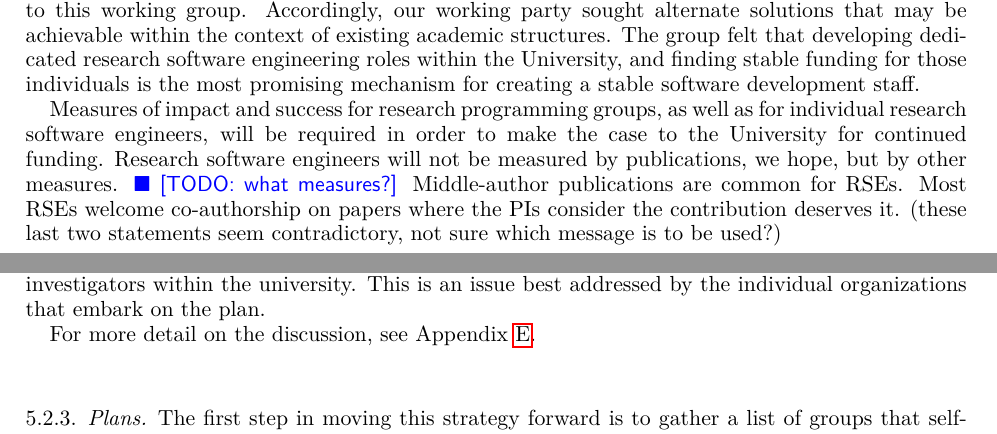
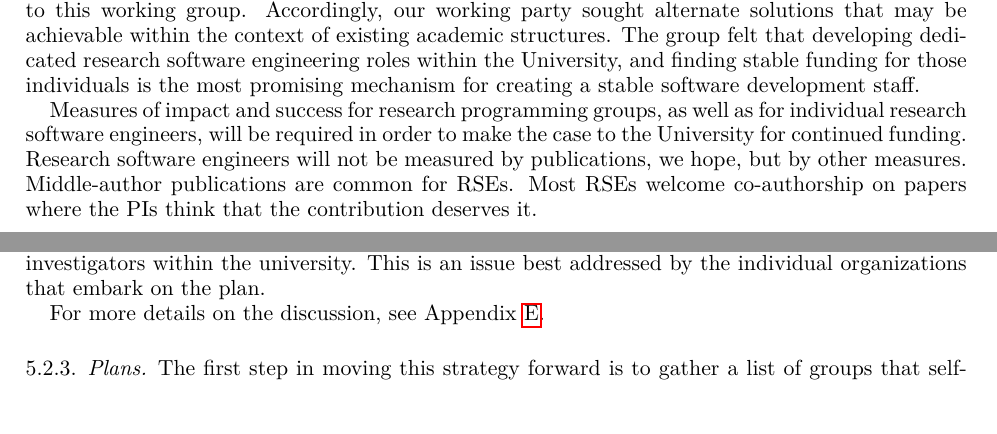
Before and after one commit to WSSSPE/meetings, a LaTeX paper (WSSSPE3/report/WSSSPE3_review.tex, which reads WSSSPE3/report/wg_main_funding_spec_expert.tex): two parts of pages 11 and 12 of 38, joined at a grey line, cut so that both start at the same text, the shorter picture padded with empty space. Compiled offline with pdfLaTeX.

Commit message:
edits in RSE main section

```diff
--- a/WSSSPE3/report/wg_main_funding_spec_expert.tex
+++ b/WSSSPE3/report/wg_main_funding_spec_expert.tex
@@ -45,8 +45,7 @@ sought alternate solutions that may be achievable within the context of existing
 developing dedicated research software engineering roles within the University, and finding stable funding for those individuals is the most promising mechanism for creating a stable software development staff.
 
 Measures of impact and success for research programming groups, as well as for individual research software engineers, will
-be required in order to make the case to the University for continued funding. Research software engineers will not be measured by publications, we hope, but by other measures. \todo{what measures?} Middle-author publications are common for RSEs. Most RSEs welcome co-authorship on papers where the PIs consider the contribution deserves it.
-(these last two statements seem contradictory, not sure which message is to be used?)
+be required in order to make the case to the University for continued funding. Research software engineers will not be measured by publications, we hope, but by other measures. Middle-author publications are common for RSEs. Most RSEs welcome co-authorship on papers where the PIs think that the contribution deserves it.
 
 \subsubsection{Discussion}
 
@@ -79,7 +78,7 @@ Success, appropriately measured, will help make the case to such funding bodies
 We finally noted that the institutional case for such groups is made easier by having successful examples to point to. In the
 UK, a collective effort to identify the research software engineering community, with individuals clearly stating ``I'm a research software engineer,'' has been important to the campaign. It will be useful to the global effort to similarly identify emerging research software organizations, and also, importantly, to identify longer-running research software groups, which have in some cases had a long running \emph{sui-generis} existence, but which now can be identified as part of a wider solution. There remains the problem of how to "sell" the value of this investment to investigators within the university. This is an issue best addressed by the individual organizations that embark on the plan.
 
-For more detail on the discussion, see Appendix~\ref{sec:appendix_funding_spec_expert}.
+For more details on the discussion, see Appendix~\ref{sec:appendix_funding_spec_expert}.
 
 \subsubsection{Plans}
 
```
